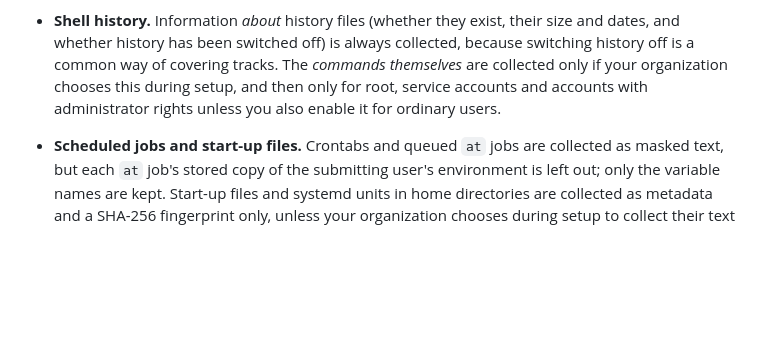
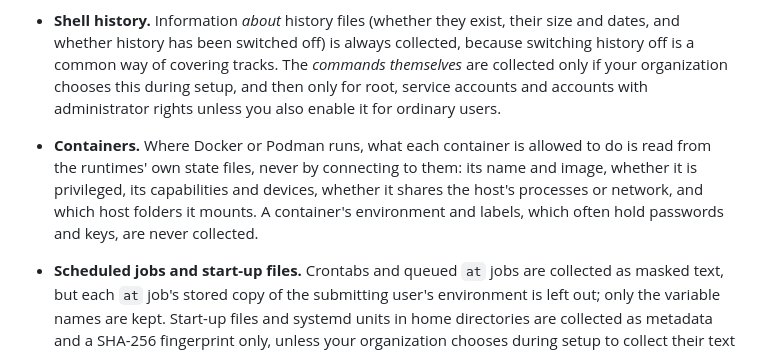
Before and after one commit to john-c-houser-tech/compromise-checker, a Markdown page: docs/security-and-privacy-policy.md, the part around the change. Rendered like a GitHub page; blank space fills up the shorter version.

Commit message:
Policy §7: containers (wording approved by John)
Co-Authored-By: Claude Opus 5.5 <noreply@anthropic.com>

```diff
--- a/docs/security-and-privacy-policy.md
+++ b/docs/security-and-privacy-policy.md
@@ -159,6 +159,12 @@ that may include access tokens, and sometimes secrets typed into commands.
   chooses this during setup, and then only for root, service accounts and
   accounts with administrator rights unless you also enable it for ordinary
   users.
+- **Containers.** Where Docker or Podman runs, what each container is
+  allowed to do is read from the runtimes' own state files, never by
+  connecting to them: its name and image, whether it is privileged, its
+  capabilities and devices, whether it shares the host's processes or
+  network, and which host folders it mounts. A container's environment and
+  labels, which often hold passwords and keys, are never collected.
 - **Scheduled jobs and start-up files.** Crontabs and queued `at` jobs are
   collected as masked text, but each `at` job's stored copy of the
   submitting user's environment is left out; only the variable names are
```
